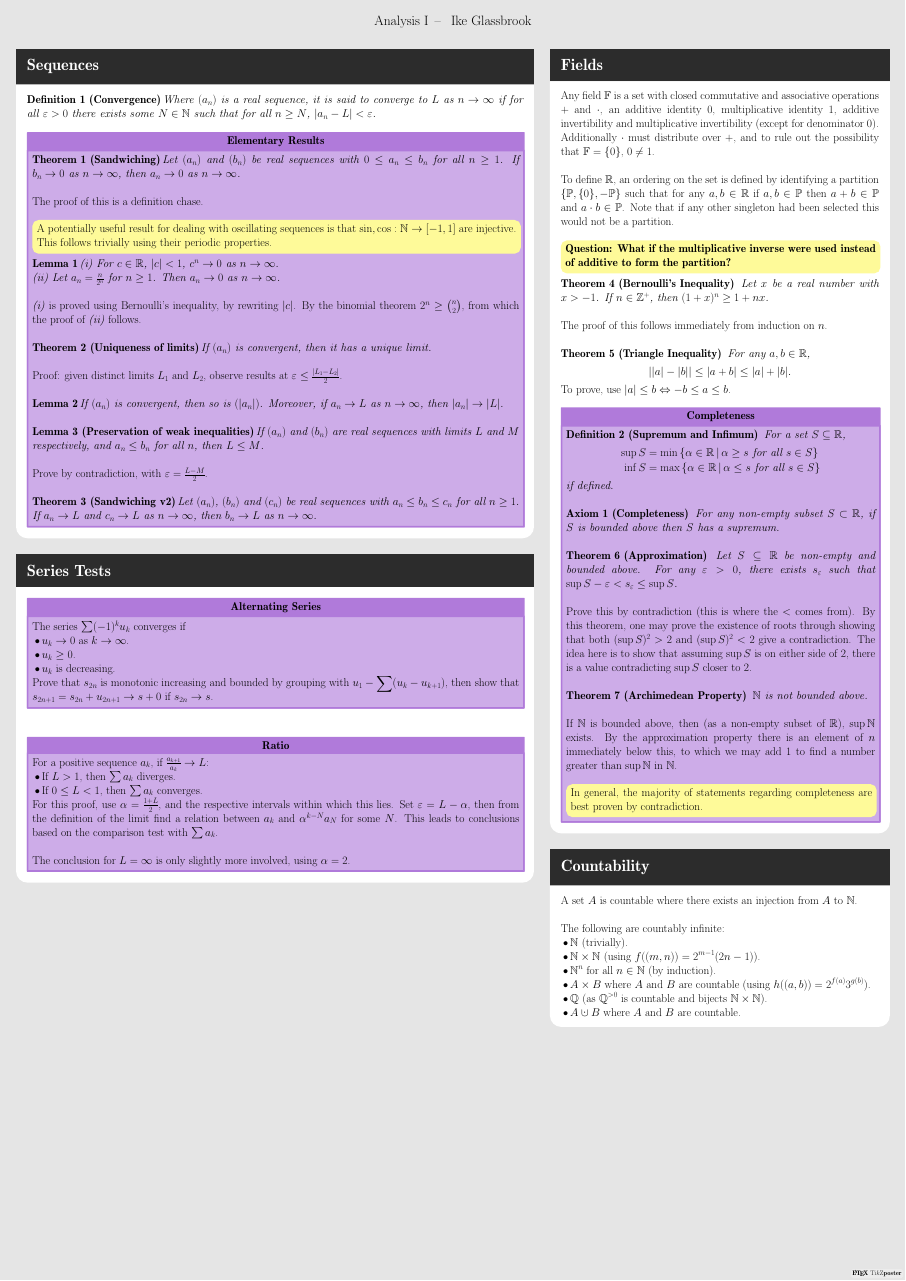
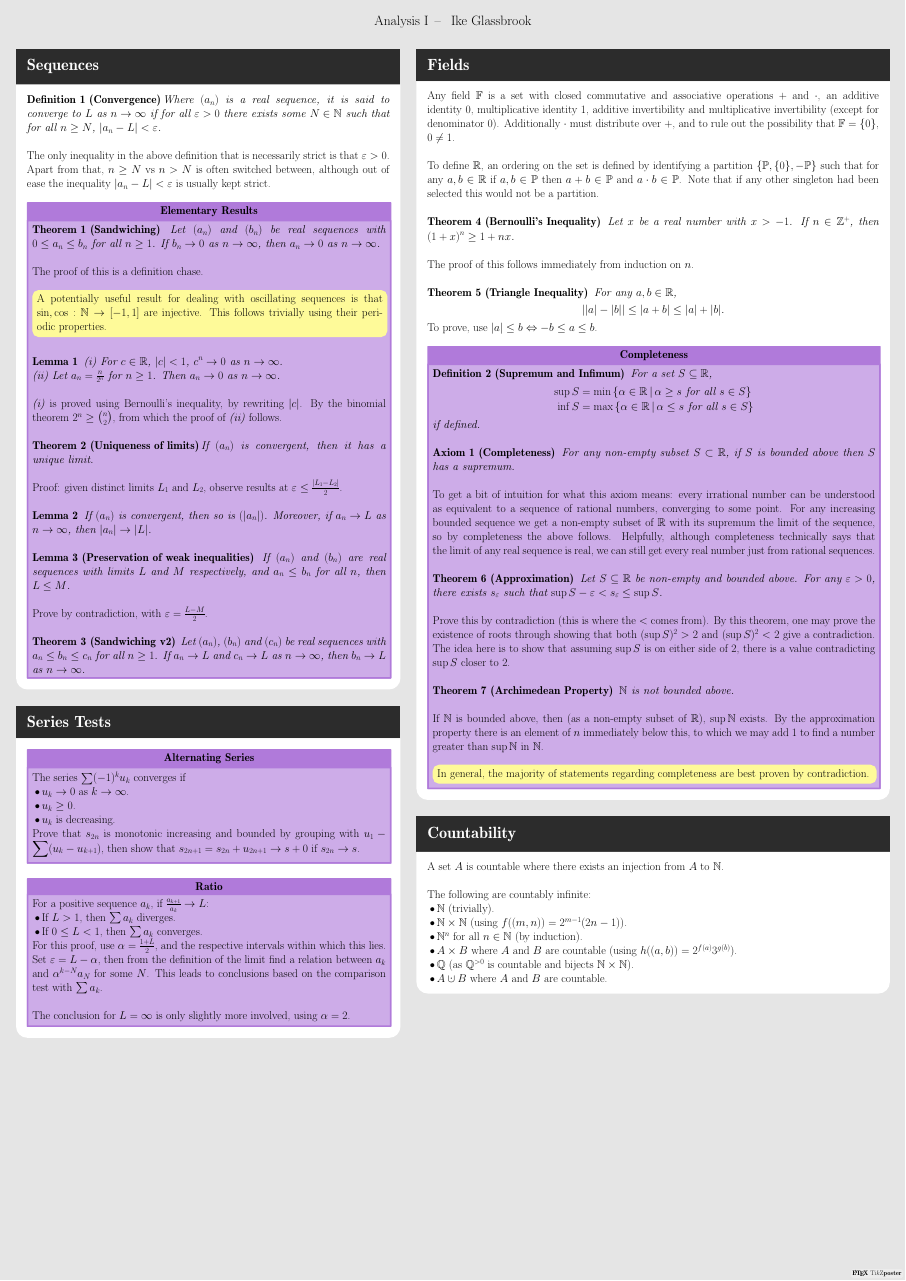
Before and after one commit to Ike-G/Ox-Maths-and-CS-Notes, a LaTeX poster (prelims/analysis/analysis-i.tex): the whole page. Compiled offline with pdfLaTeX.

Commit message:
updated analysis-i notes

```diff
--- a/prelims/analysis/analysis-i.tex
+++ b/prelims/analysis/analysis-i.tex
@@ -92,11 +92,14 @@
 \maketitle[titletoblockverticalspace=0.4cm]
 
 \begin{columns}
-\column{0.6}
+\column{0.45}
 \block{Sequences}{
   \begin{definition}[Convergence]
   Where $(a_{n})$ is a real sequence, it is said to converge to $L$ as $n \to \infty$ if for all $\varepsilon > 0$ there exists some $N \in \mathbb{N}$ such that for all $n \ge N$, $|a_{n} - L| < \varepsilon$. \\
   \end{definition}
+
+  The only inequality in the above definition that is necessarily strict is that $\varepsilon > 0$. Apart from that, $n \ge N$ vs $n > N$ is often switched between, although out of ease the inequality $|a_{n} - L| < \varepsilon$ is usually kept strict. \\
+
   \innerblock{Elementary Results}{
 %    \begin{itemize}
 %            \item $\frac{1}{n}$
@@ -161,13 +165,11 @@ For this proof, use $\alpha = \frac{1+L}{2}$, and the respective intervals withi
     The conclusion for $L = \infty$ is only slightly more involved, using $\alpha = 2$.
   }
 }
-\column{0.4}
+\column{0.55}
 \block{Fields}{
   Any field $\mathbb{F}$ is a set with closed commutative and associative operations $+$ and $\cdot$, an additive identity $0$, multiplicative identity $1$, additive invertibility and multiplicative invertibility (except for denominator $0$). Additionally $\cdot$ must distribute over $+$, and to rule out the possibility that $\mathbb{F} = \{0\}$, $0 \neq 1$. \\
 
   To define $\mathbb{R}$, an ordering on the set is defined by identifying a partition $\{\mathbb{P}, \{0\}, -\mathbb{P}\}$ such that for any $a, b \in \mathbb{R}$ if $a, b \in \mathbb{P}$ then $a + b \in \mathbb{P}$ and $a \cdot b \in \mathbb{P}$. Note that if any other singleton had been selected this would not be a partition. \\
-
-  \coloredbox{\textbf{Question: What if the multiplicative inverse were used instead of additive to form the partition?}}
 
   \begin{theorem}[Bernoulli's Inequality]
     \ Let $x$ be a real number with $x > -1$. If $n \in \mathbb{Z}^{+}$, then $(1+x)^{n} \ge 1 + nx$. \\
@@ -194,6 +196,8 @@ For this proof, use $\alpha = \frac{1+L}{2}$, and the respective intervals withi
     \begin{axiom}[Completeness]
     \ For any non-empty subset $S \subset \mathbb{R}$, if $S$ is bounded above then $S$ has a supremum. \\
     \end{axiom}
+
+    To get a bit of intuition for what this axiom means: every irrational number can be understood as equivalent to a sequence of rational numbers, converging to some point. For any increasing bounded sequence we get a non-empty subset of $\mathbb{R}$ with its supremum the limit of the sequence, so by completeness the above follows. Helpfully, although completeness technically says that the limit of any real sequence is real, we can still get every real number just from rational sequences. \\
 
     \begin{theorem}[Approximation]
       \ Let $S \subseteq \mathbb{R}$ be non-empty and bounded above. For any $\varepsilon > 0$, there exists $s_{\varepsilon}$ such that $\sup S - \varepsilon < s_{\varepsilon} \le \sup S$. \\
```
Also changed, not shown: prelims/analysis/analysis-i.pdf, prelims/analysis/analysis-i.tex (13 more changed lines).
